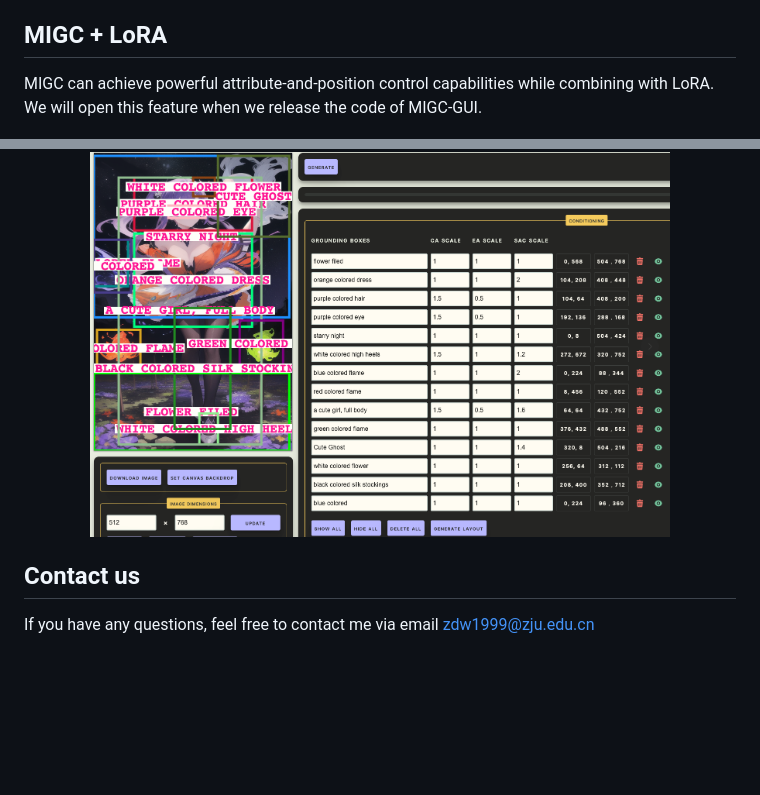
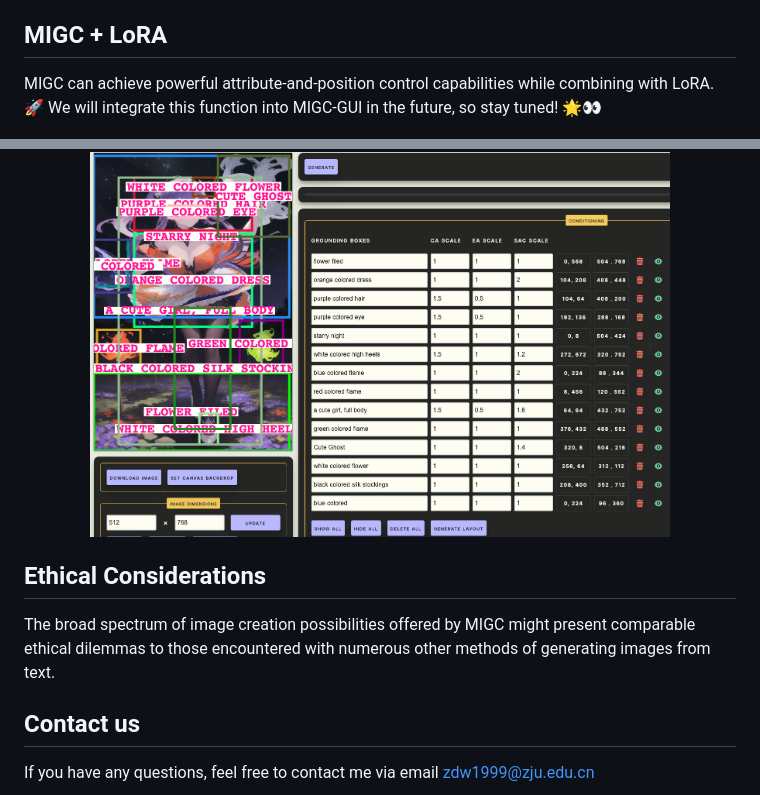
Before and after one commit to limuloo/MIGC, a Markdown page: README.md, 2 parts joined by grey strips. Rendered like a GitHub page; blank space fills up the shorter version.

Commit message:
upd readme

```diff
--- a/README.md
+++ b/README.md
@@ -223,13 +223,16 @@ We have combined MIGC and [GLIGEN-GUI](https://github.com/mut-ex/gligen-gui) to
 **Step 5**: Launch the application by running `python app.py --port=3344`. You can now access the MIGC GUI through http://localhost:3344/. Feel free to switch the port as per your convenience.
 
 ## MIGC + LoRA
-MIGC can achieve powerful attribute-and-position control capabilities while combining with LoRA. We will open this feature when we release the code of MIGC-GUI.
+MIGC can achieve powerful attribute-and-position control capabilities while combining with LoRA. 🚀 We will integrate this function into MIGC-GUI in the future, so stay tuned! 🌟👀
 <p align="center">
   <img src="figures/migc_lora_id.png" alt="migc_lora_id" width="190" height="300"/>
   <img src="figures/migc_lora.png" alt="migc_lora" width="190" height="300"/>
   <img src="figures/migc_lora_anno.png" alt="migc_lora_anno" width="190" height="300"/>
   <img src="figures/migc_lora_gui_creation.png" alt="migc_lora_gui_creation" width="580" height="300"/>
 </p>
+
+## Ethical Considerations
+The broad spectrum of image creation possibilities offered by MIGC might present comparable ethical dilemmas to those encountered with numerous other methods of generating images from text.
 
 ## Contact us
 If you have any questions, feel free to contact me via email zdw1999@zju.edu.cn
```
